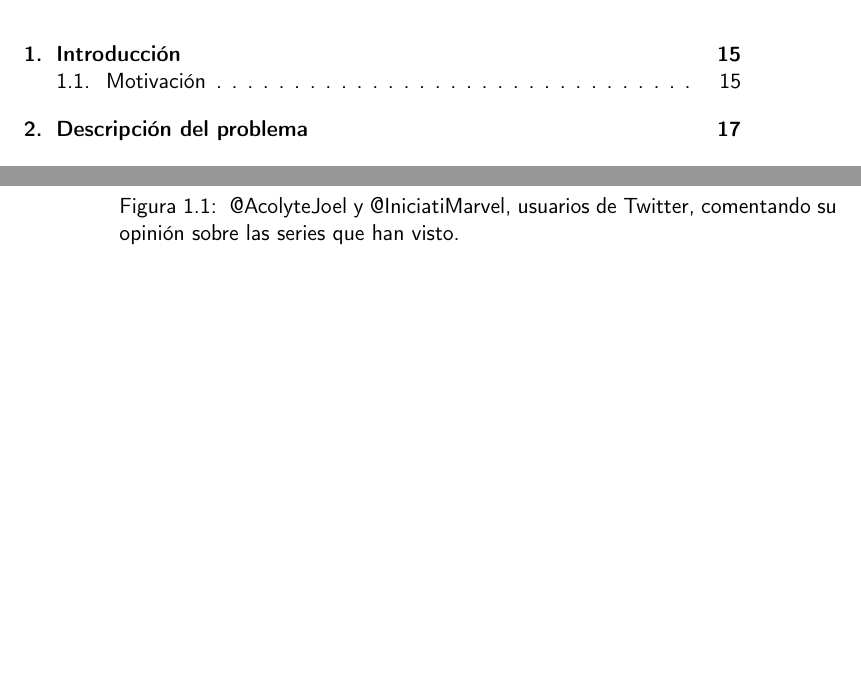
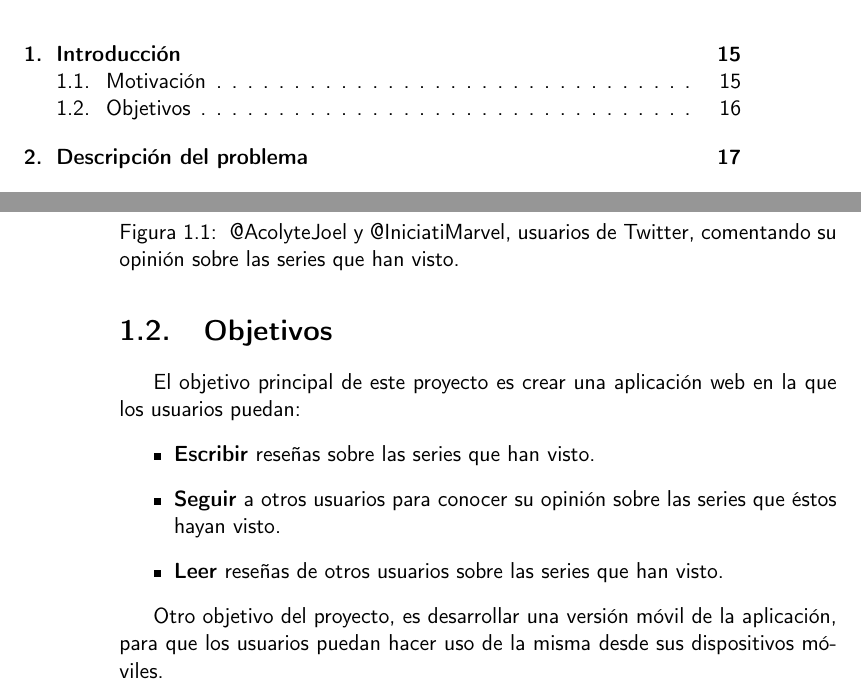
Before and after one commit to Torchu/flixbuff, a LaTeX book (doc/proyecto.tex, which reads doc/secciones/01_introduccion.tex): two parts of pages 9 and 16 of 29, joined at a grey line, cut so that both start at the same text, the shorter picture padded with empty space. Compiled offline with pdfLaTeX.

Commit message:
adds objectives, closes #3

```diff
--- a/doc/secciones/01_introduccion.tex
+++ b/doc/secciones/01_introduccion.tex
@@ -17,3 +17,13 @@ El primer problema es resuelto en cierta forma por webs que clasifican y/o punt
 	\caption{ @AcolyteJoel y @IniciatiMarvel, usuarios de Twitter, comentando su opinión sobre las series que han visto. }
     \label{fig:twitter_threads}
 \end{figure}
+
+\section{Objetivos}
+El objetivo principal de este proyecto es crear una aplicación web en la que los usuarios puedan:
+\begin{itemize}
+    \item \textbf{Escribir} reseñas sobre las series que han visto.
+    \item \textbf{Seguir} a otros usuarios para conocer su opinión sobre las series que éstos hayan visto.
+    \item \textbf{Leer} reseñas de otros usuarios sobre las series que han visto.
+\end{itemize}
+
+Otro objetivo del proyecto, es desarrollar una versión móvil de la aplicación, para que los usuarios puedan hacer uso de la misma desde sus dispositivos móviles.
```
Also changed, not shown: doc/secciones/01_introduccion.tex (2 more changed lines).
